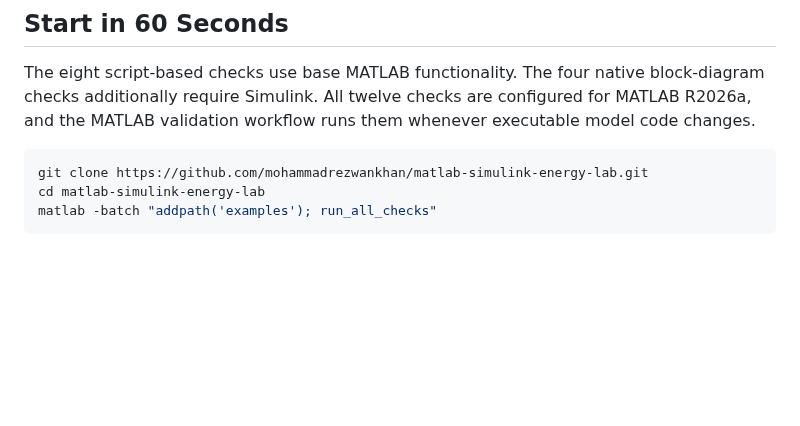
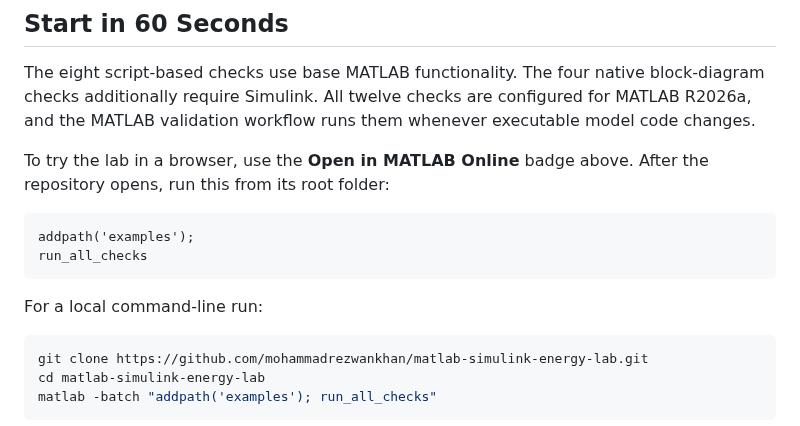
Before and after one commit to mohammadrezwankhan/matlab-simulink-energy-lab, a Markdown page: README.md, the part around one of its changes. Rendered like a GitHub page; blank space fills up the shorter version.

Commit message:
Add one-click MATLAB Online launch

````diff
--- a/README.md
+++ b/README.md
@@ -53,6 +54,16 @@ The eight script-based checks use base MATLAB functionality. The four native
 block-diagram checks additionally require Simulink. All twelve checks are configured for
 MATLAB R2026a, and the MATLAB validation workflow runs them whenever executable
 model code changes.
+
+To try the lab in a browser, use the **Open in MATLAB Online** badge above.
+After the repository opens, run this from its root folder:
+
+```matlab
+addpath('examples');
+run_all_checks
+```
+
+For a local command-line run:
 
 ```bash
 git clone https://github.com/mohammadrezwankhan/matlab-simulink-energy-lab.git
````
Also changed, not shown: other parts of README.md (+1 -0 lines).
